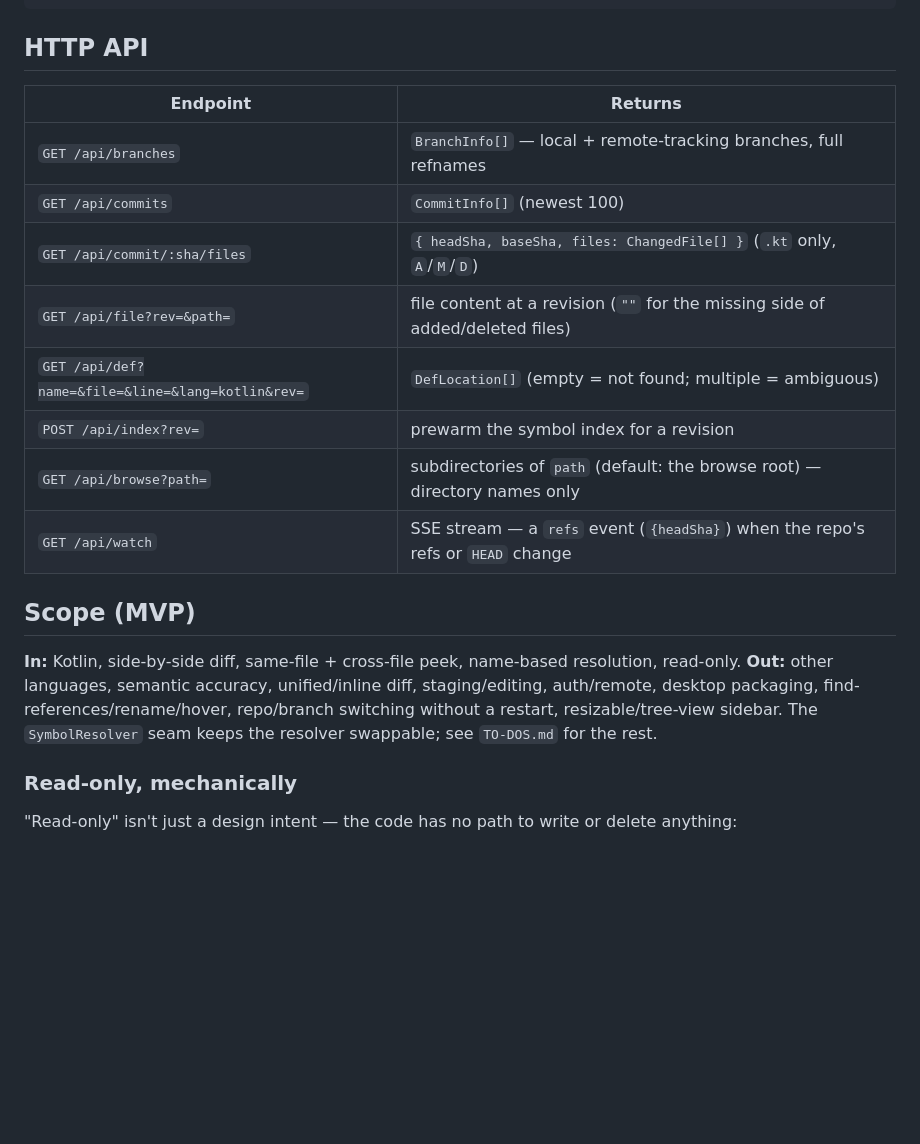
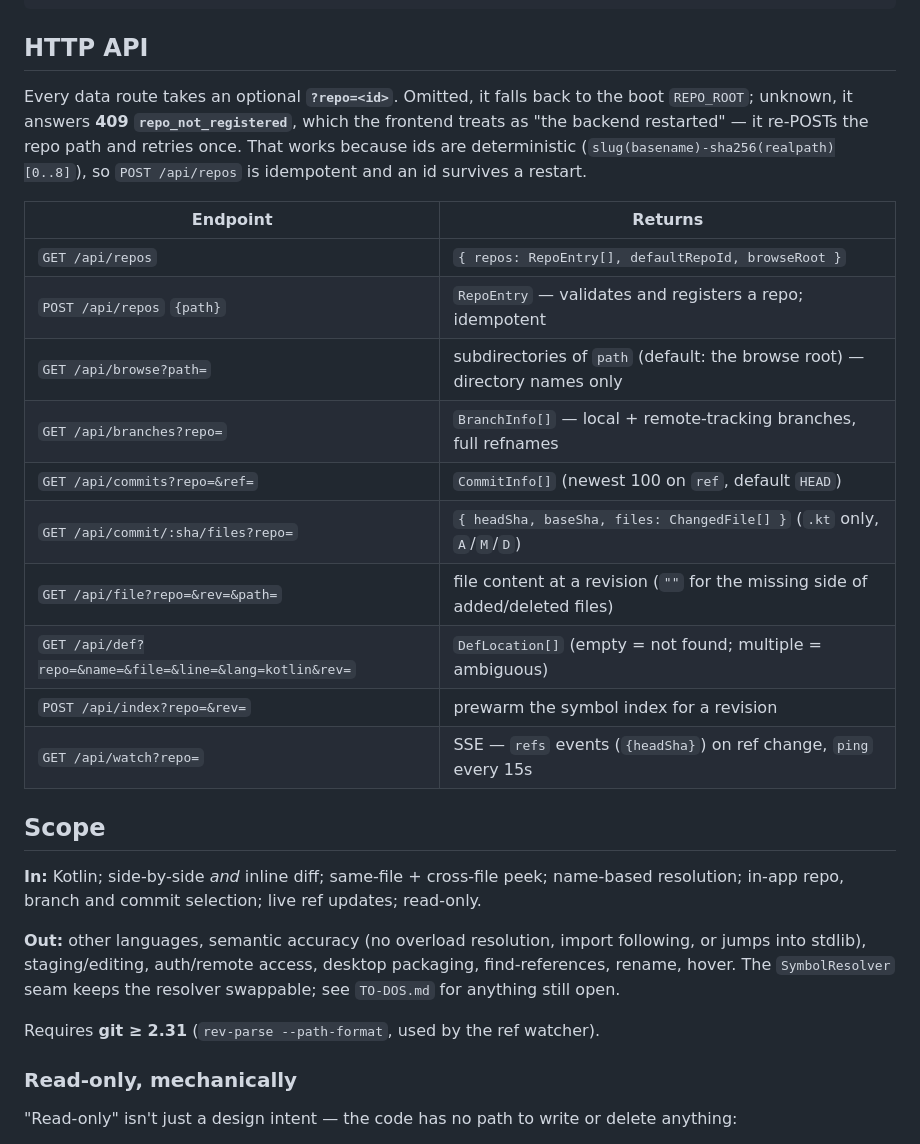
Before and after one commit to gr13nka/CtrlClickDiff, a Markdown page: README.md, the part around one of its changes. GitHub-like rendering; blank space fills up the shorter version.

```diff
--- a/README.md
+++ b/README.md
@@ -110,24 +132,36 @@ m1-spike/           throwaway CDN spike that proved peek-in-diff before any real
 
 ## HTTP API
 
+Every data route takes an optional **`?repo=<id>`**. Omitted, it falls back to the boot
+`REPO_ROOT`; unknown, it answers **409 `repo_not_registered`**, which the frontend treats as
+"the backend restarted" — it re-POSTs the repo path and retries once. That works because ids are
+deterministic (`slug(basename)-sha256(realpath)[0..8]`), so `POST /api/repos` is idempotent and
+an id survives a restart.
+
 | Endpoint | Returns |
 |---|---|
-| `GET /api/branches` | `BranchInfo[]` — local + remote-tracking branches, full refnames |
-| `GET /api/commits` | `CommitInfo[]` (newest 100) |
-| `GET /api/commit/:sha/files` | `{ headSha, baseSha, files: ChangedFile[] }` (`.kt` only, `A`/`M`/`D`) |
-| `GET /api/file?rev=&path=` | file content at a revision (`""` for the missing side of added/deleted files) |
-| `GET /api/def?name=&file=&line=&lang=kotlin&rev=` | `DefLocation[]` (empty = not found; multiple = ambiguous) |
-| `POST /api/index?rev=` | prewarm the symbol index for a revision |
+| `GET /api/repos` | `{ repos: RepoEntry[], defaultRepoId, browseRoot }` |
+| `POST /api/repos` `{path}` | `RepoEntry` — validates and registers a repo; idempotent |
 | `GET /api/browse?path=` | subdirectories of `path` (default: the browse root) — directory names only |
-| `GET /api/watch` | SSE stream — a `refs` event (`{headSha}`) when the repo's refs or `HEAD` change |
+| `GET /api/branches?repo=` | `BranchInfo[]` — local + remote-tracking branches, full refnames |
+| `GET /api/commits?repo=&ref=` | `CommitInfo[]` (newest 100 on `ref`, default `HEAD`) |
+| `GET /api/commit/:sha/files?repo=` | `{ headSha, baseSha, files: ChangedFile[] }` (`.kt` only, `A`/`M`/`D`) |
+| `GET /api/file?repo=&rev=&path=` | file content at a revision (`""` for the missing side of added/deleted files) |
+| `GET /api/def?repo=&name=&file=&line=&lang=kotlin&rev=` | `DefLocation[]` (empty = not found; multiple = ambiguous) |
+| `POST /api/index?repo=&rev=` | prewarm the symbol index for a revision |
+| `GET /api/watch?repo=` | SSE — `refs` events (`{headSha}`) on ref change, `ping` every 15s |
 
-## Scope (MVP)
+## Scope
 
-**In:** Kotlin, side-by-side diff, same-file + cross-file peek, name-based resolution, read-only.
-**Out:** other languages, semantic accuracy, unified/inline diff, staging/editing, auth/remote,
-desktop packaging, find-references/rename/hover, repo/branch switching without a restart,
-resizable/tree-view sidebar. The `SymbolResolver` seam keeps the resolver swappable; see
-`TO-DOS.md` for the rest.
+**In:** Kotlin; side-by-side *and* inline diff; same-file + cross-file peek; name-based
+resolution; in-app repo, branch and commit selection; live ref updates; read-only.
+
+**Out:** other languages, semantic accuracy (no overload resolution, import following, or jumps
+into stdlib), staging/editing, auth/remote access, desktop packaging, find-references, rename,
+hover. The `SymbolResolver` seam keeps the resolver swappable; see `TO-DOS.md` for anything
+still open.
+
+Requires **git ≥ 2.31** (`rev-parse --path-format`, used by the ref watcher).
 
 ### Read-only, mechanically
 
```
Also changed, not shown: other parts of README.md (+48 -26 lines), TO-DOS.md (+50 -13 lines).
